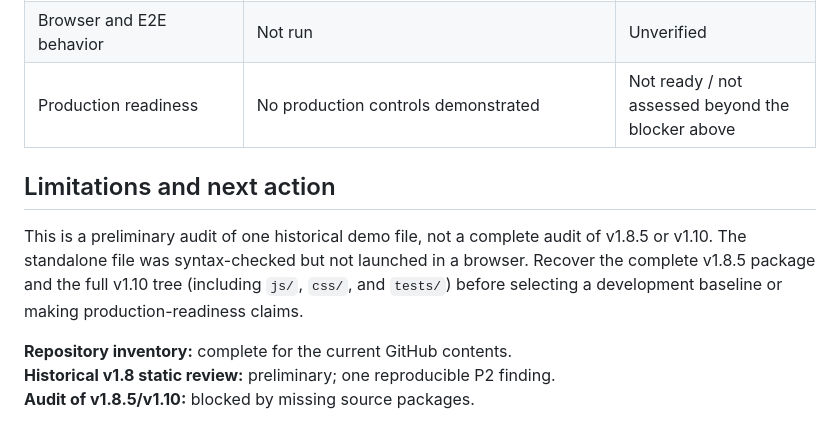
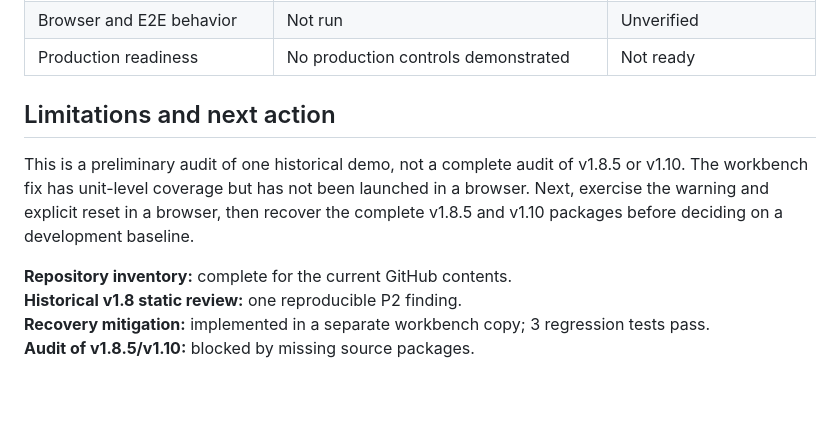
Before and after one commit to imfizzmainn-hash/gtgfgfg, a Markdown page: docs/AUDIT_REPORT.md, the part around one of its changes. GitHub-like rendering; blank space fills up the shorter version.

```diff
--- a/docs/AUDIT_REPORT.md
+++ b/docs/AUDIT_REPORT.md
@@ -56,10 +57,11 @@ No exploitable XSS issue was confirmed in this limited static review. Several `i
 | Browser and E2E behavior | Not run | Unverified |
-| Production readiness | No production controls demonstrated | Not ready / not assessed beyond the blocker above |
+| Production readiness | No production controls demonstrated | Not ready |
 
 ## Limitations and next action
 
-This is a preliminary audit of one historical demo file, not a complete audit of v1.8.5 or v1.10. The standalone file was syntax-checked but not launched in a browser. Recover the complete v1.8.5 package and the full v1.10 tree (including `js/`, `css/`, and `tests/`) before selecting a development baseline or making production-readiness claims.
+This is a preliminary audit of one historical demo, not a complete audit of v1.8.5 or v1.10. The workbench fix has unit-level coverage but has not been launched in a browser. Next, exercise the warning and explicit reset in a browser, then recover the complete v1.8.5 and v1.10 packages before deciding on a development baseline.
 
 **Repository inventory:** complete for the current GitHub contents.
-**Historical v1.8 static review:** preliminary; one reproducible P2 finding.
+**Historical v1.8 static review:** one reproducible P2 finding.
+**Recovery mitigation:** implemented in a separate workbench copy; 3 regression tests pass.
 **Audit of v1.8.5/v1.10:** blocked by missing source packages.
```
Also changed, not shown: other parts of docs/AUDIT_REPORT.md (+18 -17 lines).
